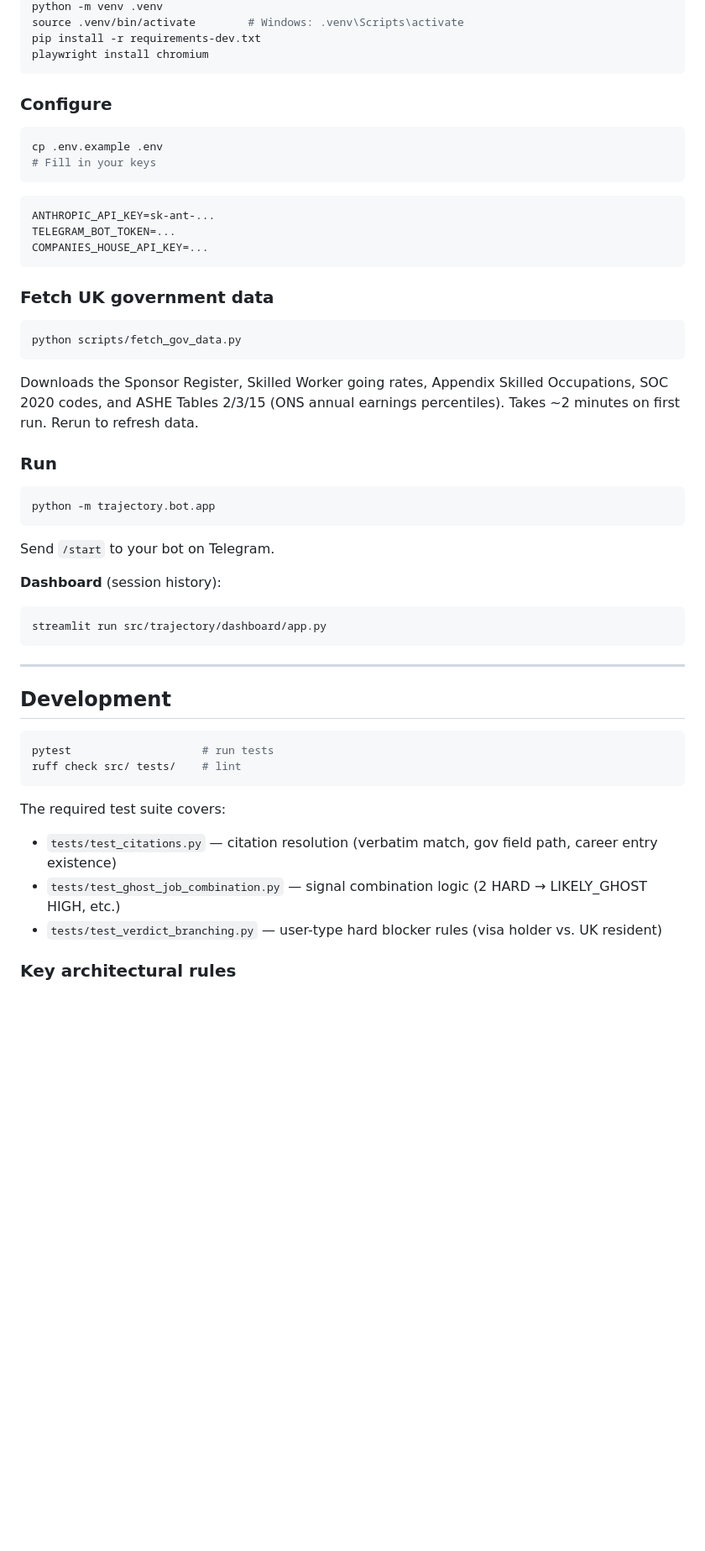
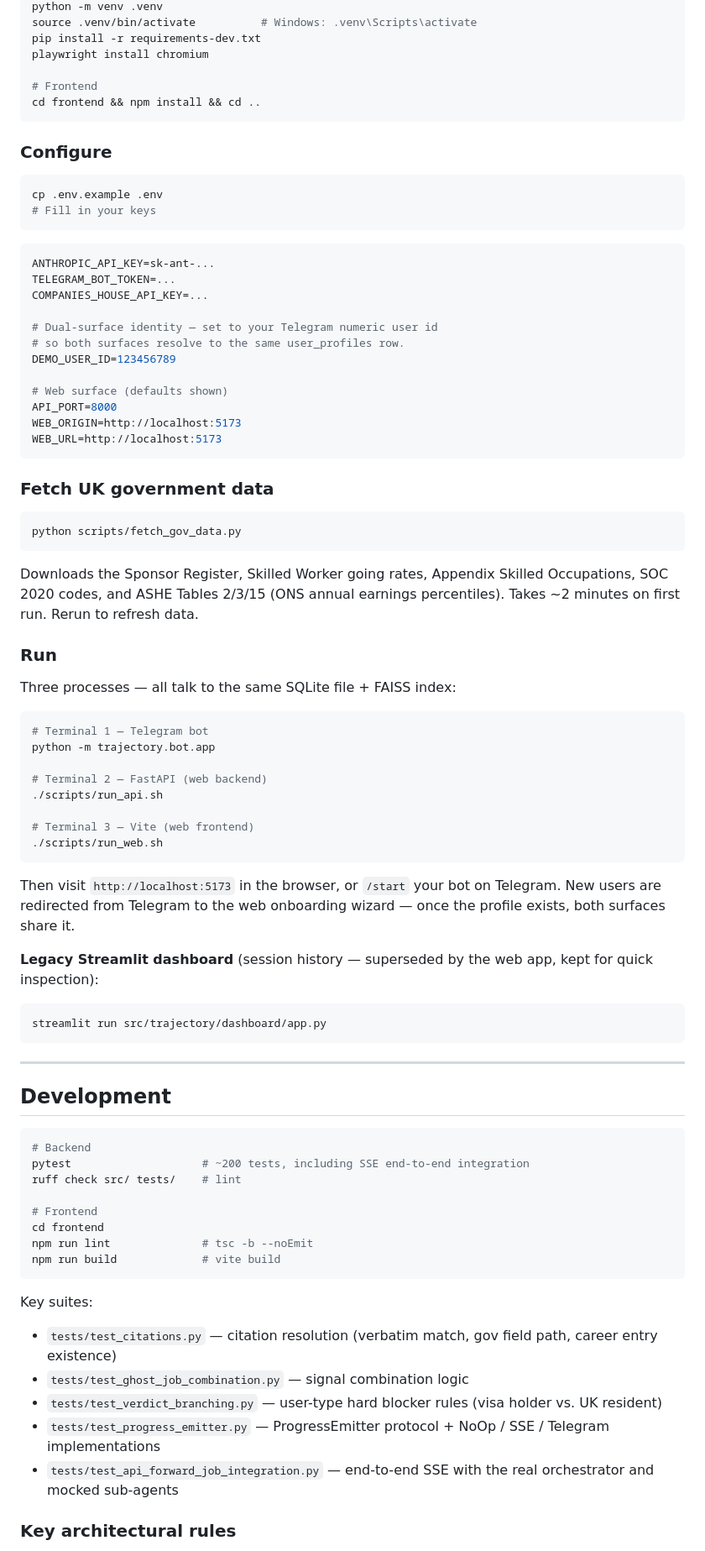
Before and after one commit to DevNick21/trajectory, a Markdown page: README.md, the part around one of its changes. Shown at 84% size. Drawn GitHub-style; blank space fills up the shorter version.

````diff
--- a/README.md
+++ b/README.md
@@ -126,7 +152,10 @@ cd trajectory
 python -m venv .venv
-source .venv/bin/activate        # Windows: .venv\Scripts\activate
+source .venv/bin/activate          # Windows: .venv\Scripts\activate
 pip install -r requirements-dev.txt
 playwright install chromium
+
+# Frontend
+cd frontend && npm install && cd ..
 ```
 
 ### Configure
@@ -140,6 +169,15 @@ cp .env.example .env
 ANTHROPIC_API_KEY=sk-ant-...
 TELEGRAM_BOT_TOKEN=...
 COMPANIES_HOUSE_API_KEY=...
+
+# Dual-surface identity — set to your Telegram numeric user id
+# so both surfaces resolve to the same user_profiles row.
+DEMO_USER_ID=123456789
+
+# Web surface (defaults shown)
+API_PORT=8000
+WEB_ORIGIN=http://localhost:5173
+WEB_URL=http://localhost:5173
 ```
 
 ### Fetch UK government data
@@ -152,13 +190,22 @@ Downloads the Sponsor Register, Skilled Worker going rates, Appendix Skilled Occ
 
 ### Run
 
+Three processes — all talk to the same SQLite file + FAISS index:
+
 ```bash
+# Terminal 1 — Telegram bot
 python -m trajectory.bot.app
+
+# Terminal 2 — FastAPI (web backend)
+./scripts/run_api.sh
+
+# Terminal 3 — Vite (web frontend)
+./scripts/run_web.sh
 ```
 
-Send `/start` to your bot on Telegram.
+Then visit `http://localhost:5173` in the browser, or `/start` your bot on Telegram. New users are redirected from Telegram to the web onboarding wizard — once the profile exists, both surfaces share it.
 
-**Dashboard** (session history):
+**Legacy Streamlit dashboard** (session history — superseded by the web app, kept for quick inspection):
 
 ```bash
 streamlit run src/trajectory/dashboard/app.py
@@ -169,15 +216,23 @@ streamlit run src/trajectory/dashboard/app.py
 ## Development
 
 ```bash
-pytest                    # run tests
+# Backend
+pytest                    # ~200 tests, including SSE end-to-end integration
 ruff check src/ tests/    # lint
+
+# Frontend
+cd frontend
+npm run lint              # tsc -b --noEmit
+npm run build             # vite build
 ```
 
-The required test suite covers:
+Key suites:
 
 - `tests/test_citations.py` — citation resolution (verbatim match, gov field path, career entry existence)
-- `tests/test_ghost_job_combination.py` — signal combination logic (2 HARD → LIKELY_GHOST HIGH, etc.)
+- `tests/test_ghost_job_combination.py` — signal combination logic
 - `tests/test_verdict_branching.py` — user-type hard blocker rules (visa holder vs. UK resident)
+- `tests/test_progress_emitter.py` — ProgressEmitter protocol + NoOp / SSE / Telegram implementations
+- `tests/test_api_forward_job_integration.py` — end-to-end SSE with the real orchestrator and mocked sub-agents
 
 ### Key architectural rules
 
````
Also changed, not shown: other parts of README.md (+57 -31 lines), MIGRATION_PLAN.md (+35 -13 lines).
